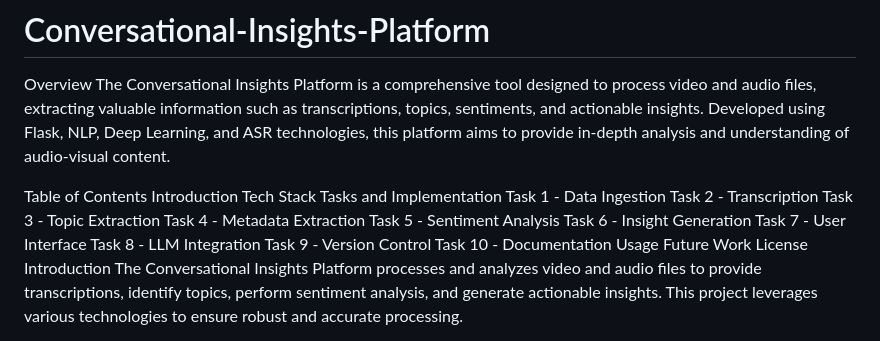
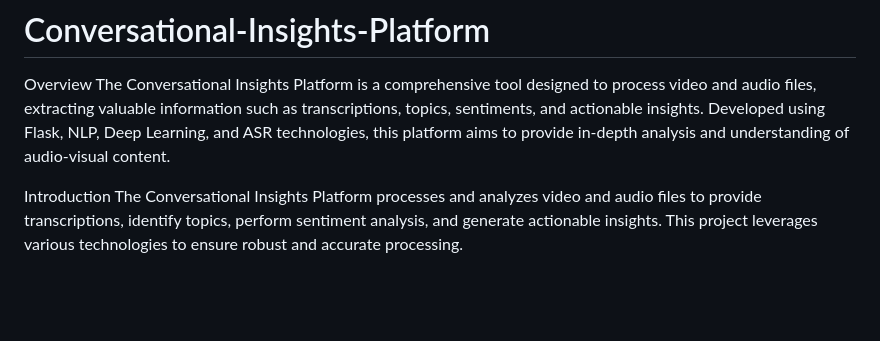
Before and after one commit to Kaviyarasu-S007/Conversational-Insights-Platform, a Markdown page: README.md, the part around the change. Rendered like a GitHub page; blank space fills up the shorter version.

```diff
--- a/README.md
+++ b/README.md
@@ -3,23 +3,8 @@
 Overview
 The Conversational Insights Platform is a comprehensive tool designed to process video and audio files, extracting valuable information such as transcriptions, topics, sentiments, and actionable insights. Developed using Flask, NLP, Deep Learning, and ASR technologies, this platform aims to provide in-depth analysis and understanding of audio-visual content.
 
-Table of Contents
-Introduction
-Tech Stack
-Tasks and Implementation
-Task 1 - Data Ingestion
-Task 2 - Transcription
-Task 3 - Topic Extraction
-Task 4 - Metadata Extraction
-Task 5 - Sentiment Analysis
-Task 6 - Insight Generation
-Task 7 - User Interface
-Task 8 - LLM Integration
-Task 9 - Version Control
-Task 10 - Documentation
-Usage
-Future Work
-License
+
+
 Introduction
 The Conversational Insights Platform processes and analyzes video and audio files to provide transcriptions, identify topics, perform sentiment analysis, and generate actionable insights. This project leverages various technologies to ensure robust and accurate processing.
 
```
